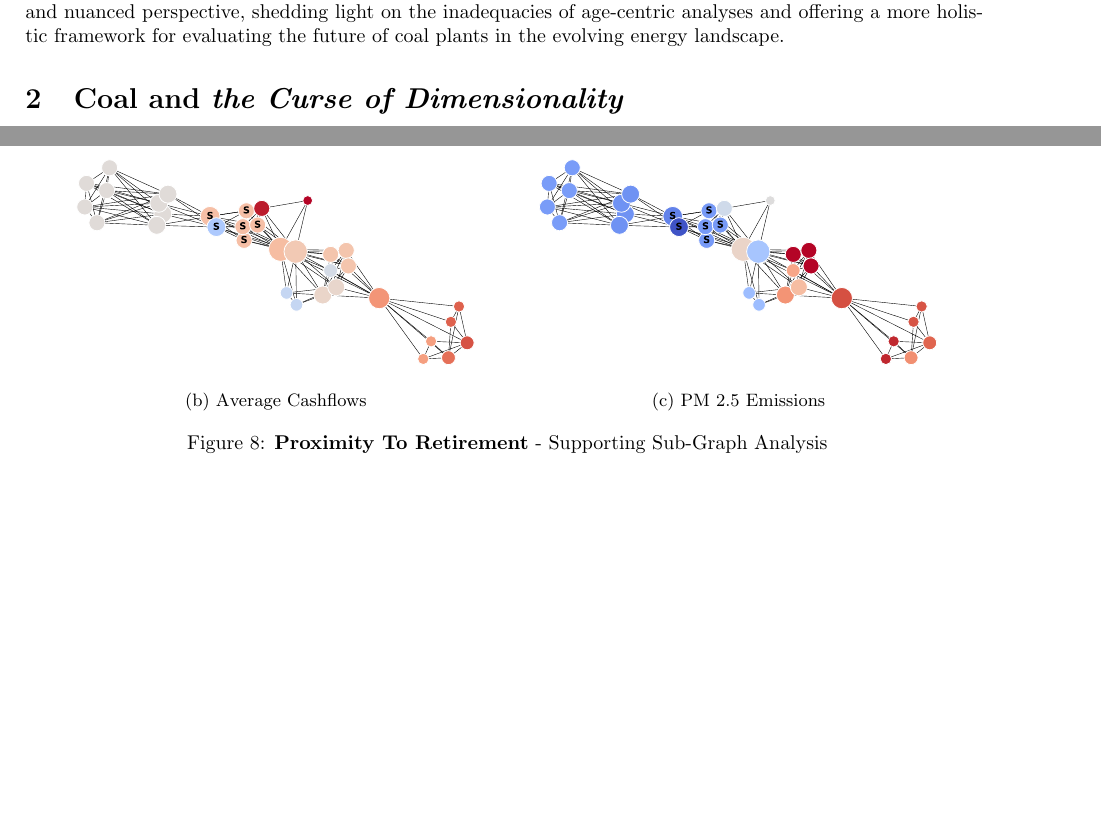
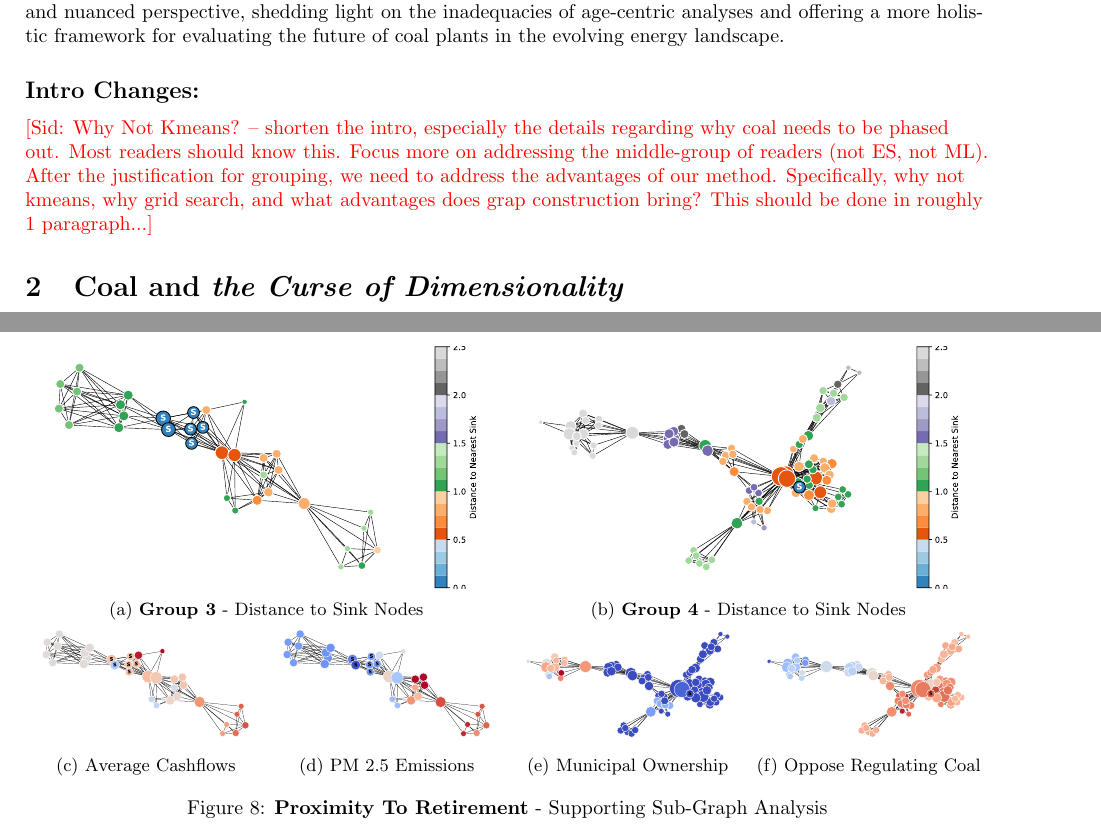
Before and after one commit to Krv-Analytics/coal_manuscript, a LaTeX document (main.tex, which reads FIGS-SIs.tex): two parts of pages 3 and 11 of 15, joined at a grey line, cut so that both start at the same text, the shorter picture padded with empty space. Compiled offline with pdfLaTeX.

Commit message:
adding `TODOs`

```diff
--- a/FIGS-SIs.tex
+++ b/FIGS-SIs.tex
@@ -63,31 +63,31 @@
 %  ╰──────────────────────────────────────────────────────────╯
 \begin{figure}[htb]
     \centering
-    \begin{minipage}{1\textwidth}
+    \begin{minipage}{0.5\textwidth}
         \includesvg[inkscapelatex=false,width=\linewidth]{svg_figs/group3_path.svg}
         \subcaption{\textbf{Group 3} - Distance to Sink Nodes}
     \end{minipage}%
-    % \begin{minipage}{0.5\textwidth}
-    %     \includesvg[inkscapelatex=false,width=\linewidth]{svg_figs/group4_path.svg}
-    %     \subcaption{\textbf{Group 4} - Distance to Sink Nodes}
-    % \end{minipage}
+    \begin{minipage}{0.5\textwidth}
+        \includesvg[inkscapelatex=false,width=\linewidth]{svg_figs/group4_path.svg}
+        \subcaption{\textbf{Group 4} - Distance to Sink Nodes}
+    \end{minipage}
 
-    \begin{minipage}{0.48\textwidth}
+    \begin{minipage}{0.25\textwidth}
         \includesvg[inkscapelatex=false,width=\linewidth]{svg_figs/group3_averageCashflow.svg}
         \subcaption{Average Cashflows}
     \end{minipage}%
-    \begin{minipage}{0.48\textwidth}
+    \begin{minipage}{0.25\textwidth}
         \includesvg[inkscapelatex=false,width=\linewidth]{svg_figs/group3_PM2.5.svg}
         \subcaption{PM 2.5 Emissions}
     \end{minipage}%
-    % \begin{minipage}{0.25\textwidth}
-    %     \includesvg[inkscapelatex=false,width=\linewidth]{svg_figs/group4_ownership.svg}
-    %     \subcaption{Municipal Ownership}
-    % \end{minipage}%
-    % \begin{minipage}{0.25\textwidth}
-    %     \includesvg[inkscapelatex=false,width=\linewidth]{svg_figs/group4_proCoal.svg}
-    %     \subcaption{Oppose Regulating Coal}
-    % \end{minipage}
+    \begin{minipage}{0.25\textwidth}
+        \includesvg[inkscapelatex=false,width=\linewidth]{svg_figs/group4_ownership.svg}
+        \subcaption{Municipal Ownership}
+    \end{minipage}%
+    \begin{minipage}{0.25\textwidth}
+        \includesvg[inkscapelatex=false,width=\linewidth]{svg_figs/group4_proCoal.svg}
+        \subcaption{Oppose Regulating Coal}
+    \end{minipage}
 
     \caption{\textbf{Proximity To Retirement} - Supporting Sub-Graph Analysis}
     \medskip
--- a/main.tex
+++ b/main.tex
@@ -141,6 +141,9 @@
 \stuTodo{I've put in some macros for notes and todos. If my name is Sid, example usage is $\backslash$sidTodo for todos and $\backslash$sidNote for notes. (Supported for Sid, Grace, Stu and Jez.) }
 \input{intro}
 
+\subsection*{Intro Changes:}
+\sidTodo{Why Not Kmeans? -- shorten the intro, especially the details regarding why coal needs to be phased out. Most readers should know this. Focus more on addressing the middle-group of readers (not ES, not ML).
+After the justification for grouping, we need to address the advantages of our method. Specifically, why not kmeans, why grid search, and what advantages does grap construction bring? This should be done in roughly 1 paragraph...}
 \input{motivating_methodology}
 
 
```
